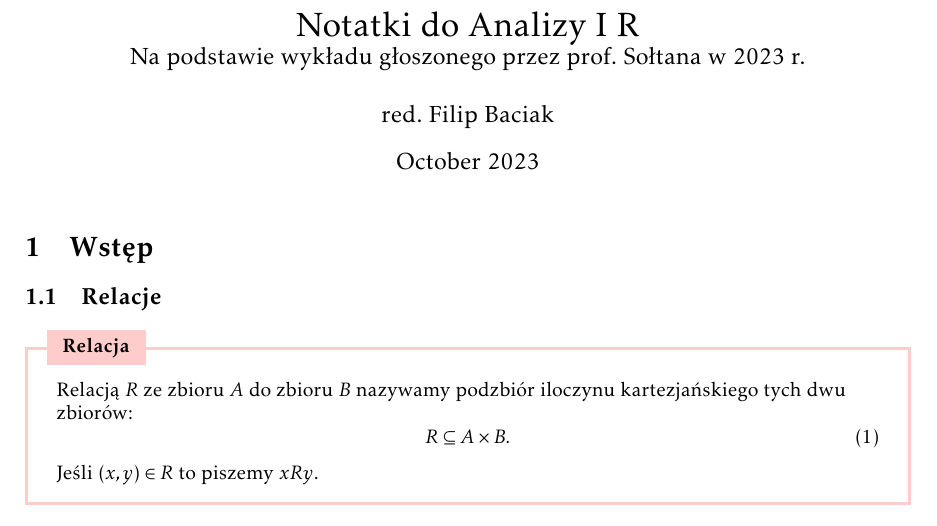
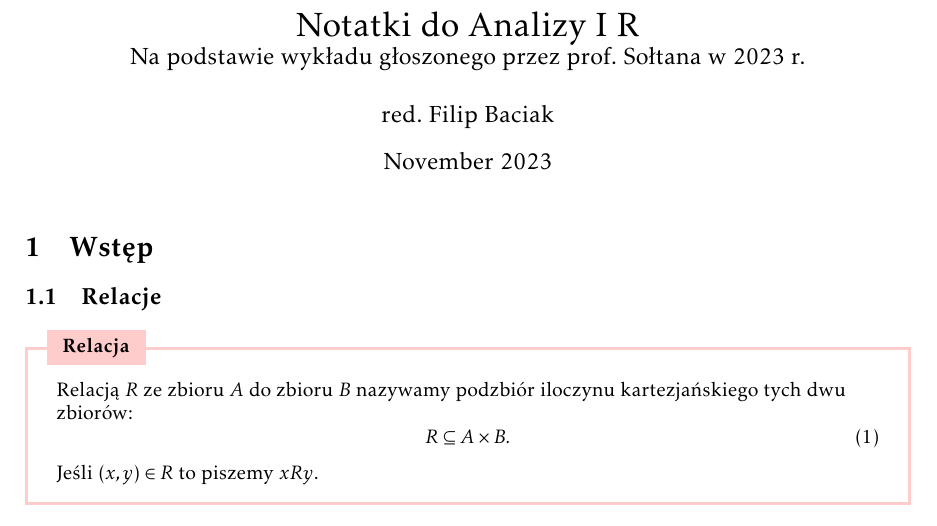
Before and after one commit to SheikhPh/Notatki-Analiza-I-R, a LaTeX document (notatki.tex): part of page 1 of 25, cut so that both start at the same text. Compiled offline with pdfLaTeX.

```diff
--- a/notatki.tex
+++ b/notatki.tex
@@ -120,7 +120,7 @@
 \large Na podstawie wykładu głoszonego przez prof. Sołtana w 2023 r.}
 
 \author{red. Filip Baciak}
-\date{October 2023}
+\date{November 2023}
 
 \begin{document}
 
```
Also changed, not shown: notatki.pdf, 3 other files.
